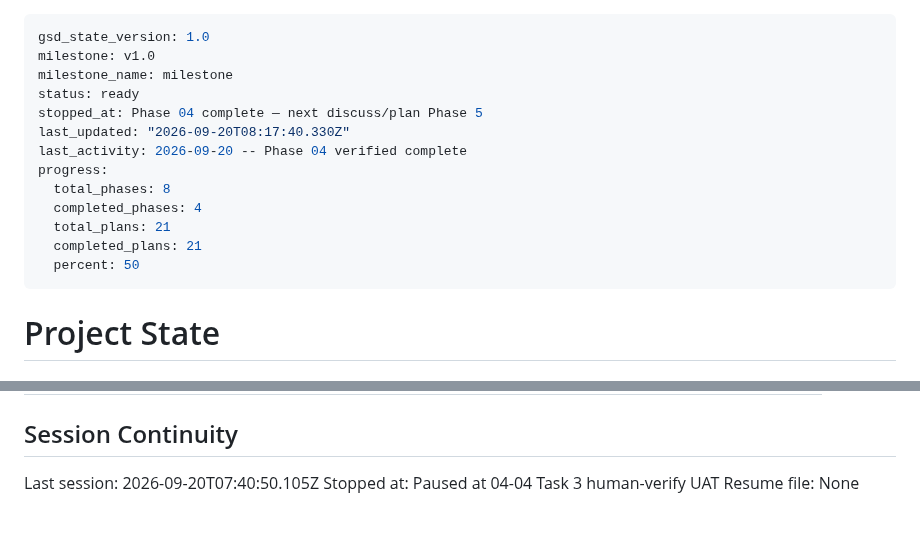
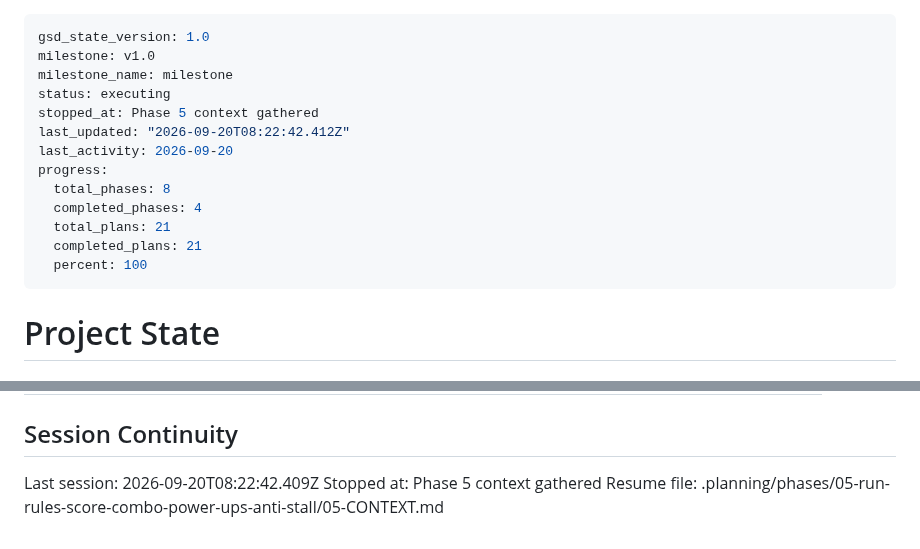
Before and after one commit to dexter292/bricks_breaker, a Markdown page: .planning/STATE.md, 2 parts joined by grey strips. GitHub-like rendering.

Commit message:
docs(state): record phase 5 context session

```diff
--- a/.planning/STATE.md
+++ b/.planning/STATE.md
@@ -2,16 +2,16 @@
 gsd_state_version: 1.0
 milestone: v1.0
 milestone_name: milestone
-status: ready
-stopped_at: Phase 04 complete — next discuss/plan Phase 5
-last_updated: "2026-09-20T08:17:40.330Z"
-last_activity: 2026-09-20 -- Phase 04 verified complete
+status: executing
+stopped_at: Phase 5 context gathered
+last_updated: "2026-09-20T08:22:42.412Z"
+last_activity: 2026-09-20
 progress:
   total_phases: 8
   completed_phases: 4
   total_plans: 21
   completed_plans: 21
-  percent: 50
+  percent: 100
 ---
 
 # Project State
@@ -87,6 +87,6 @@ Progress: [████░░░░░░] ~50% (4/8 phases)
 
 ## Session Continuity
 
-Last session: 2026-09-20T07:40:50.105Z
-Stopped at: Paused at 04-04 Task 3 human-verify UAT
-Resume file: None
+Last session: 2026-09-20T08:22:42.409Z
+Stopped at: Phase 5 context gathered
+Resume file: .planning/phases/05-run-rules-score-combo-power-ups-anti-stall/05-CONTEXT.md
```
